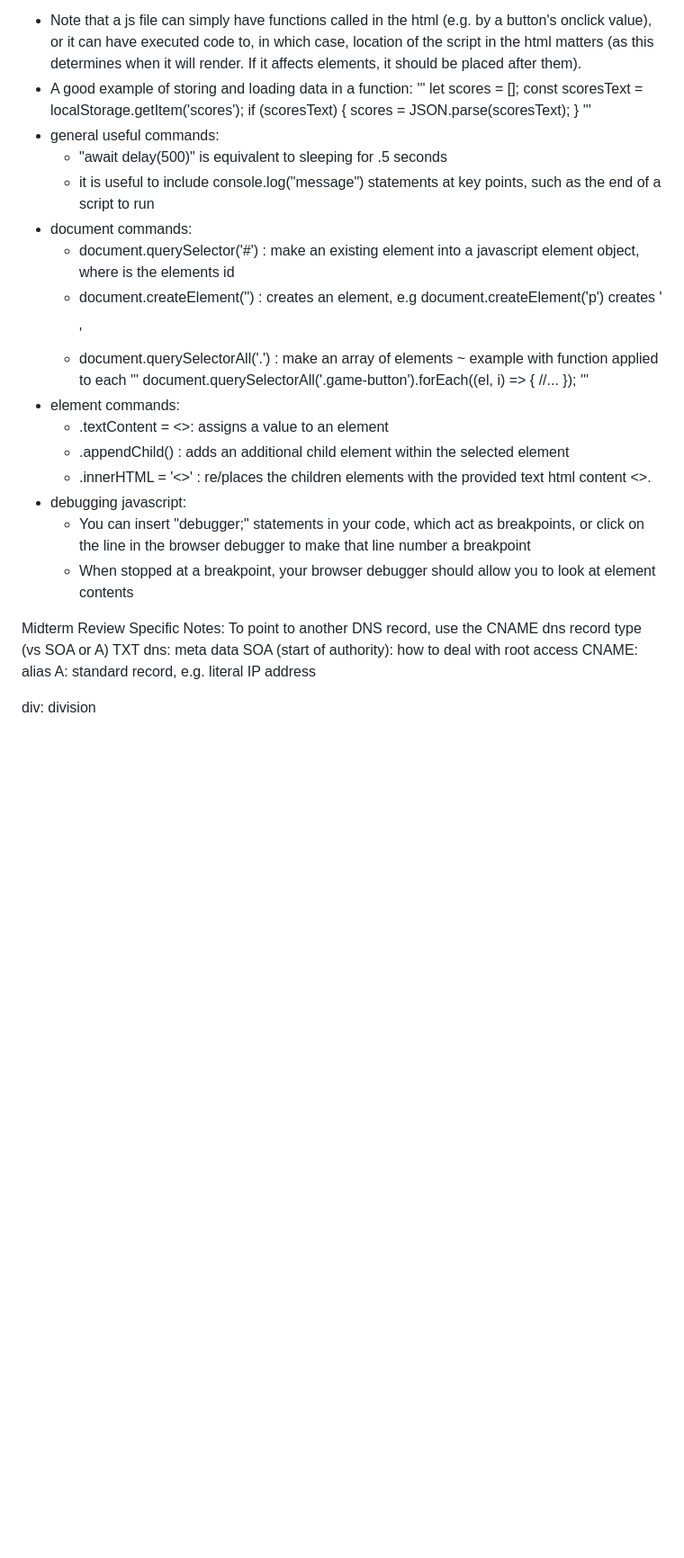
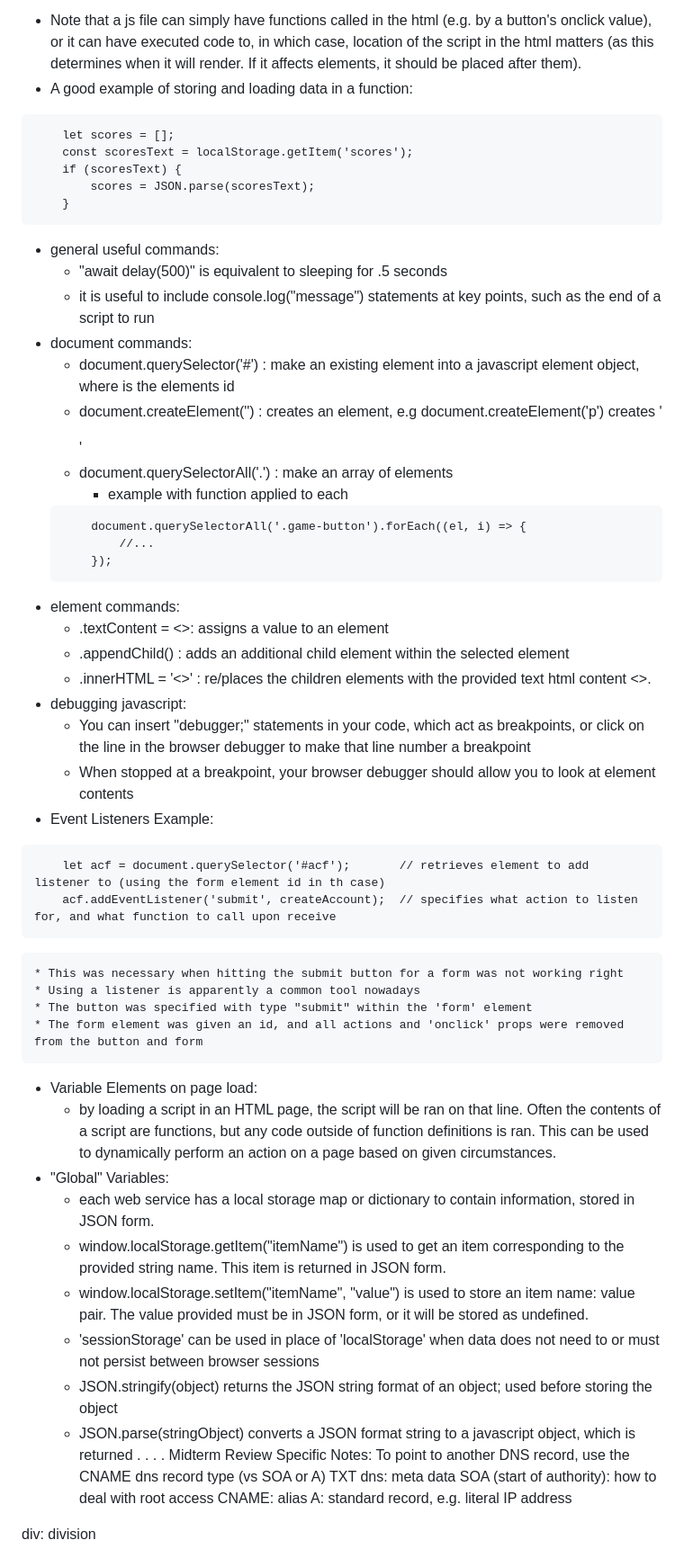
Before and after one commit to BrtWilson/startup240, a Markdown page: README.md, the part around the change. Shown: that part at 90% size. Drawn GitHub-style; blank space fills up the shorter version.

Commit message:
Updated readme with Javascript lessons from project

````diff
--- a/README.md
+++ b/README.md
@@ -76,13 +76,13 @@ General Points to Know
 Javascript
 - Note that a js file can simply have functions called in the html (e.g. by a button's onclick value), or it can have executed code to, in which case, location of the script in the html matters (as this determines when it will render. If it affects elements, it should be placed after them).
 - A good example of storing and loading data in a function:
-'''
+```
     let scores = [];
     const scoresText = localStorage.getItem('scores');
     if (scoresText) {
         scores = JSON.parse(scoresText);
     }
-'''
+```
 - general useful commands:
 	* "await delay(500)" is equivalent to sleeping for .5 seconds
 	* it is useful to include console.log("message") statements at key points, such as the end of a script to run
@@ -90,12 +90,12 @@ Javascript
 	* document.querySelector('#<id>') : make an existing element into a javascript element object, where <id> is the elements id
 	* document.createElement('<elementName>') : creates an element, e.g document.createElement('p') creates '<p></p>'
 	* document.querySelectorAll('.<class>') : make an array of elements
-		~ example with function applied to each
-	'''
+		- example with function applied to each
+	```
 		document.querySelectorAll('.game-button').forEach((el, i) => {
             //...
         });
-	'''
+	```
 - element commands:
 	* <elementObject>.textContent = <>: assigns a value to an element
 	* <elementObject>.appendChild(<otherElementObject>) : adds an additional child element within the selected element
@@ -103,7 +103,28 @@ Javascript
 - debugging javascript:
 	* You can insert "debugger;" statements in your code, which act as breakpoints, or click on the line in the browser debugger to make that line number a breakpoint
 	* When stopped at a breakpoint, your browser debugger should allow you to look at element contents
-
+- Event Listeners Example:
+```
+	let acf = document.querySelector('#acf');  		// retrieves element to add listener to (using the form element id in th case)
+	acf.addEventListener('submit', createAccount);	// specifies what action to listen for, and what function to call upon receive
+```
+	* This was necessary when hitting the submit button for a form was not working right
+	* Using a listener is apparently a common tool nowadays
+	* The button was specified with type "submit" within the 'form' element
+	* The form element was given an id, and all actions and 'onclick' props were removed from the button and form
+- Variable Elements on page load:
+	* by loading a script in an HTML page, the script will be ran on that line. Often the contents of a script are functions, but any code outside of function definitions is ran. This can be used to dynamically perform an action on a page based on given circumstances.
+- "Global" Variables:
+	* each web service has a local storage map or dictionary to contain information, stored in JSON form.
+	* window.localStorage.getItem("itemName") is used to get an item corresponding to the provided string name. This item is returned in JSON form.
+	* window.localStorage.setItem("itemName", "value") is used to store an item name: value pair. The value provided must be in JSON form, or it will be stored as undefined.
+	* 'sessionStorage' can be used in place of 'localStorage' when data does not need to or must not persist between browser sessions
+	* JSON.stringify(object) returns the JSON string format of an object; used before storing the object
+	* JSON.parse(stringObject) converts a JSON format string to a javascript object, which is returned
+.
+.
+.
+.
 Midterm Review Specific Notes:
 To point to another DNS record, use the CNAME dns record type (vs SOA or A)
 TXT dns: meta data
````
